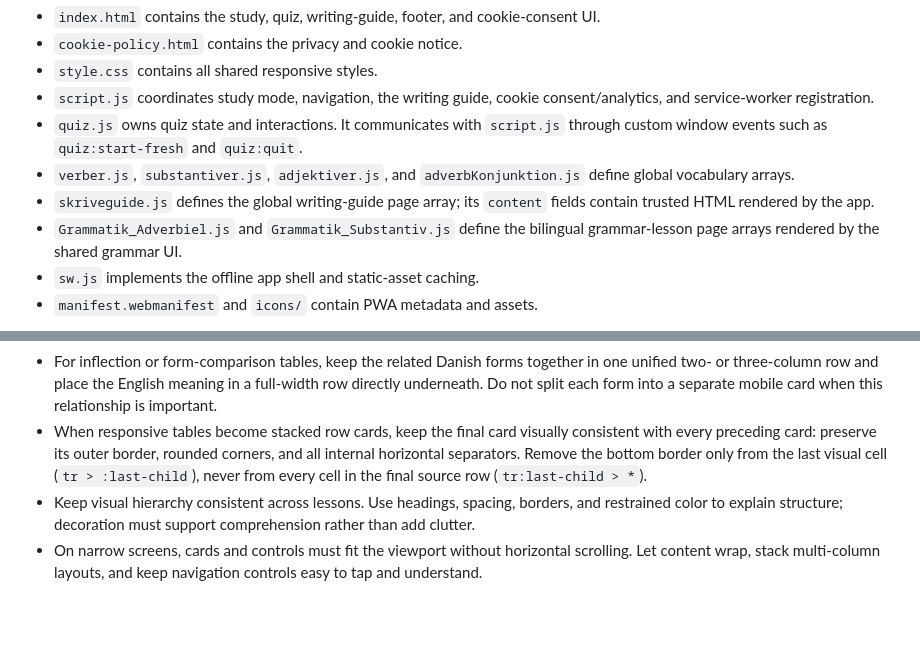
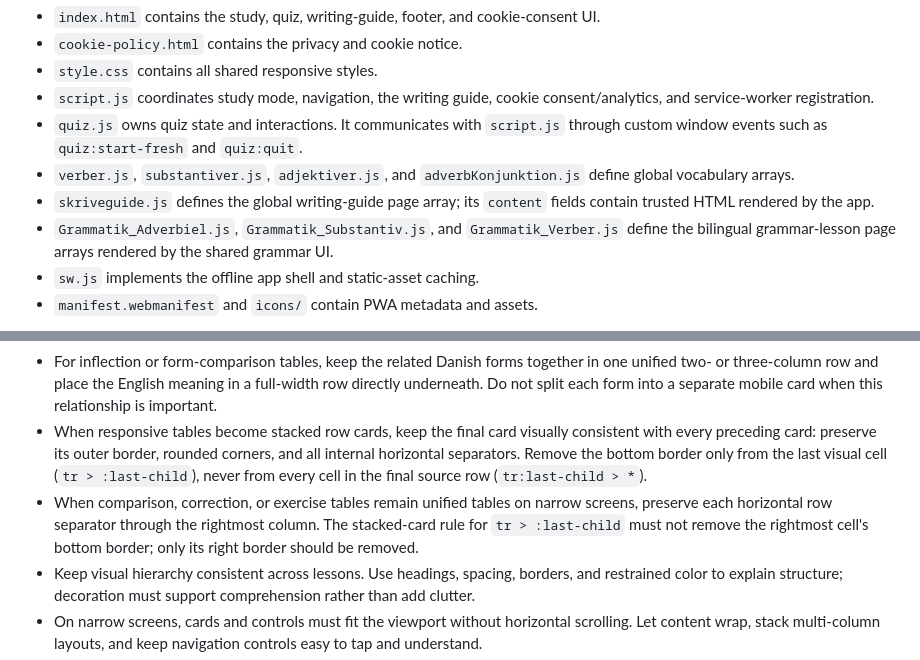
Before and after one commit to GraceDuquiza/Danish_Vocab_Trainer, a Markdown page: AGENTS.md, 2 parts joined by grey strips. GitHub-like rendering; blank space fills up the shorter version.

```diff
--- a/AGENTS.md
+++ b/AGENTS.md
@@ -15,7 +15,7 @@ Read `README.md` before making broad product changes. There is no package manage
 - `quiz.js` owns quiz state and interactions. It communicates with `script.js` through custom window events such as `quiz:start-fresh` and `quiz:quit`.
 - `verber.js`, `substantiver.js`, `adjektiver.js`, and `adverbKonjunktion.js` define global vocabulary arrays.
 - `skriveguide.js` defines the global writing-guide page array; its `content` fields contain trusted HTML rendered by the app.
-- `Grammatik_Adverbiel.js` and `Grammatik_Substantiv.js` define the bilingual grammar-lesson page arrays rendered by the shared grammar UI.
+- `Grammatik_Adverbiel.js`, `Grammatik_Substantiv.js`, and `Grammatik_Verber.js` define the bilingual grammar-lesson page arrays rendered by the shared grammar UI.
 - `sw.js` implements the offline app shell and static-asset caching.
 - `manifest.webmanifest` and `icons/` contain PWA metadata and assets.
 
@@ -43,6 +43,7 @@ The browser scripts are classic scripts, not ES modules. Their order in `index.h
 - Keep direct Danish/English comparisons in two language columns, including on phones when the content remains readable. For three-column example tables, place the shared category or function across the full width and put the Danish and English examples side by side beneath it.
 - For inflection or form-comparison tables, keep the related Danish forms together in one unified two- or three-column row and place the English meaning in a full-width row directly underneath. Do not split each form into a separate mobile card when this relationship is important.
 - When responsive tables become stacked row cards, keep the final card visually consistent with every preceding card: preserve its outer border, rounded corners, and all internal horizontal separators. Remove the bottom border only from the last visual cell (`tr > :last-child`), never from every cell in the final source row (`tr:last-child > *`).
+- When comparison, correction, or exercise tables remain unified tables on narrow screens, preserve each horizontal row separator through the rightmost column. The stacked-card rule for `tr > :last-child` must not remove the rightmost cell's bottom border; only its right border should be removed.
 - Keep visual hierarchy consistent across lessons. Use headings, spacing, borders, and restrained color to explain structure; decoration must support comprehension rather than add clutter.
 - On narrow screens, cards and controls must fit the viewport without horizontal scrolling. Let content wrap, stack multi-column layouts, and keep navigation controls easy to tap and understand.
 - Preserve the meaning and reading order of educational content when adapting tables or desktop layouts for mobile. Do not rely on color alone to identify grammar roles or learning states.
```
